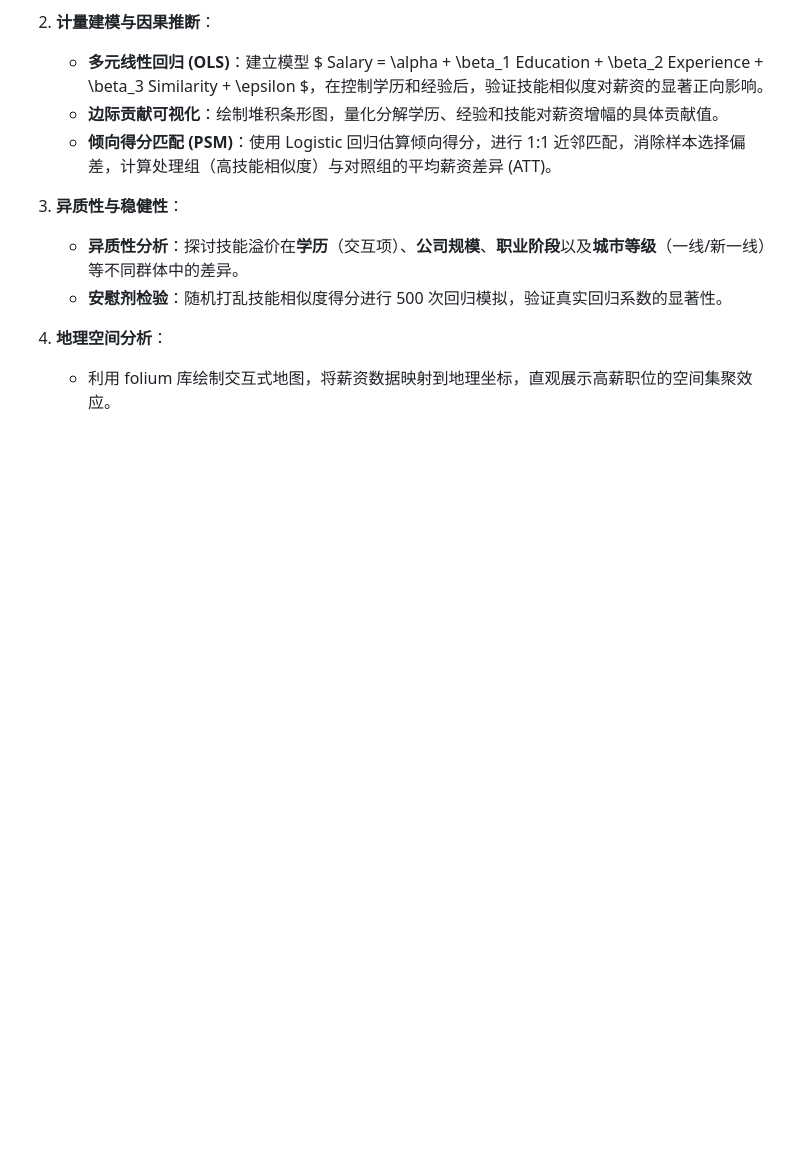
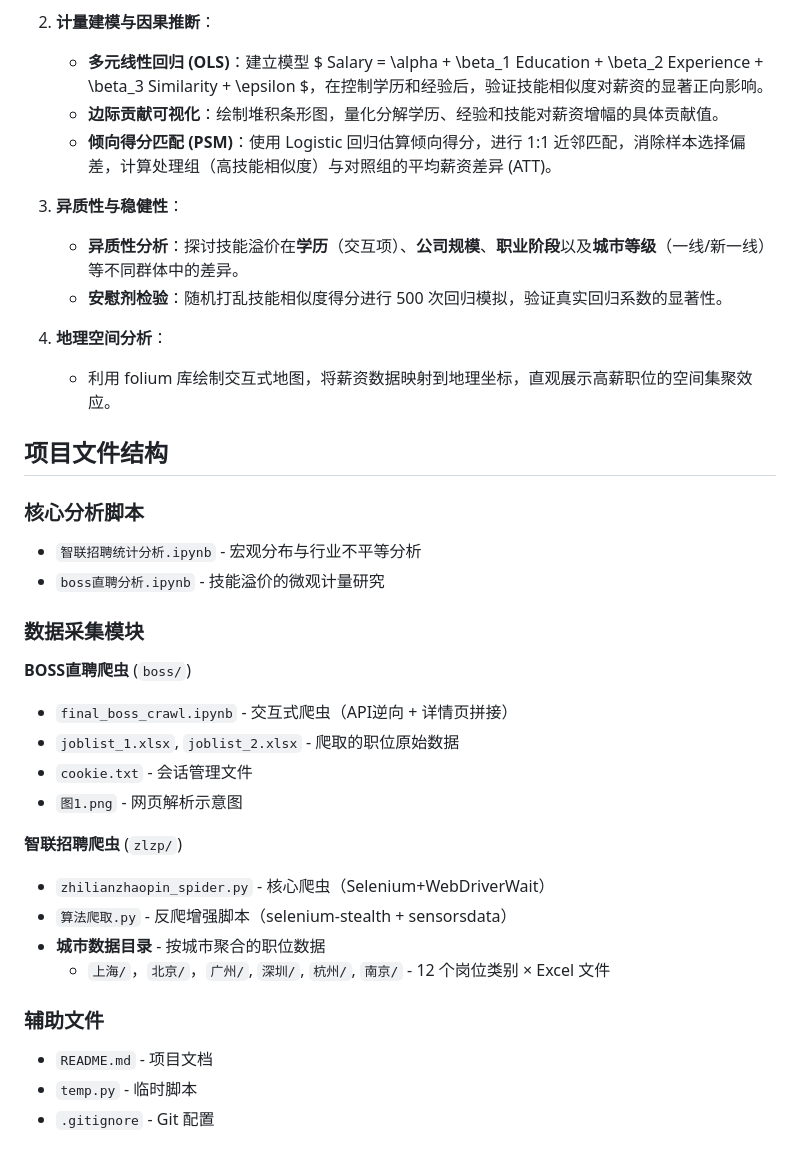
Before and after one commit to wunsir/big-data-project, a Markdown page: README.md, the part around the change. Drawn GitHub-style; blank space fills up the shorter version.

Commit message:
增加项目文件结构

```diff
--- a/README.md
+++ b/README.md
@@ -83,3 +83,28 @@
 
 4.  **地理空间分析**：
     * 利用 folium 库绘制交互式地图，将薪资数据映射到地理坐标，直观展示高薪职位的空间集聚效应。
+
+## 项目文件结构
+
+### 核心分析脚本
+*   `智联招聘统计分析.ipynb` - 宏观分布与行业不平等分析
+*   `boss直聘分析.ipynb` - 技能溢价的微观计量研究
+
+### 数据采集模块
+
+**BOSS直聘爬虫** (`boss/`)
+*   `final_boss_crawl.ipynb` - 交互式爬虫（API逆向 + 详情页拼接）
+*   `joblist_1.xlsx`, `joblist_2.xlsx` - 爬取的职位原始数据
+*   `cookie.txt` - 会话管理文件
+*   `图1.png` - 网页解析示意图
+
+**智联招聘爬虫** (`zlzp/`)
+*   `zhilianzhaopin_spider.py` - 核心爬虫（Selenium+WebDriverWait）
+*   `算法爬取.py` - 反爬增强脚本（selenium-stealth + sensorsdata）
+*   **城市数据目录** - 按城市聚合的职位数据
+    *   `上海/`，`北京/`，`广州/`, `深圳/`, `杭州/`, `南京/` - 12 个岗位类别 × Excel 文件
+
+### 辅助文件
+*   `README.md` - 项目文档
+*   `temp.py` - 临时脚本
+*   `.gitignore` - Git 配置
```
